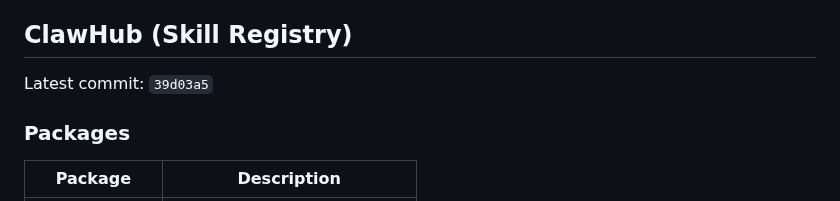
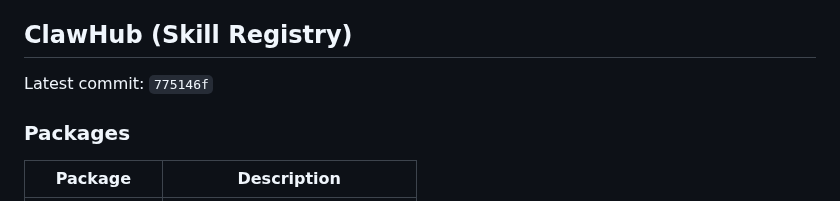
Before and after one commit to ztdyyds-cmd/skill-store, a Markdown page: README.md, the part around the change. Drawn GitHub-style.

Commit message:
chore(sync): update clawhub info in README [2026-06-23]

```diff
--- a/README.md
+++ b/README.md
@@ -504,7 +504,7 @@ MIT License
 <!-- clawhub-sync-start -->
 ## ClawHub (Skill Registry)
 
-Latest commit: `39d03a5`
+Latest commit: `775146f`
 
 ### Packages
 
```
